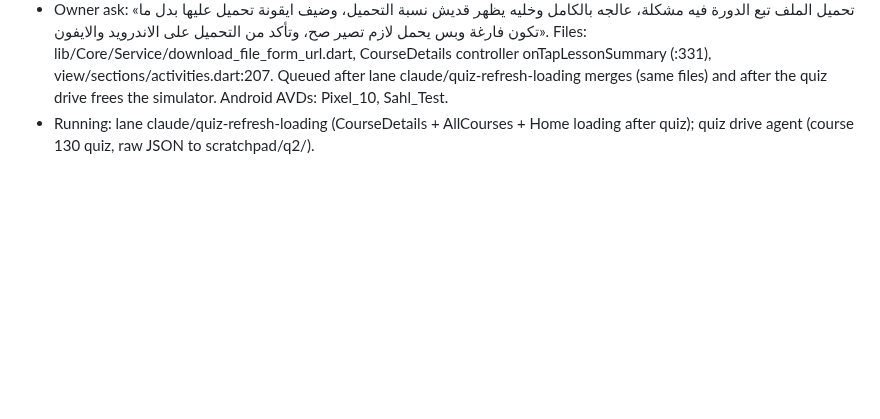
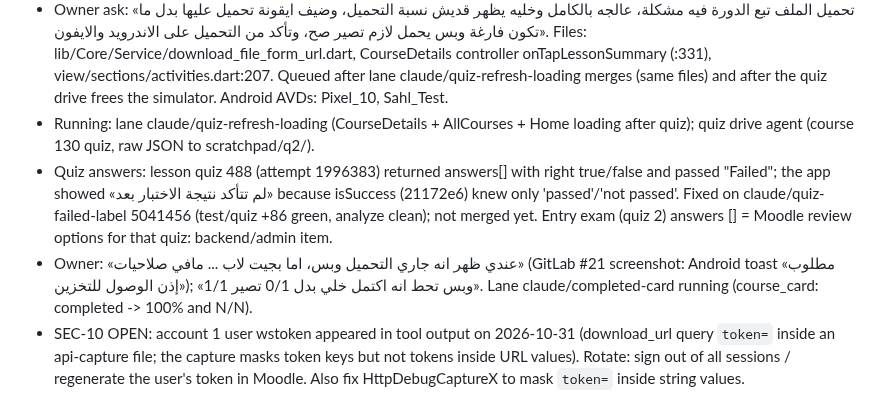
Before and after one commit to RAKAN-ALHAWAR/Messengers-of-Peace-Academy---MPA, a Markdown page: docs/CLAUDE-RUN-2026-10-28.md, the part around the change. Rendered like a GitHub page; blank space fills up the shorter version.

Commit message:
docs: failed label fix, download reports, token exposure item
Co-Authored-By: Claude Opus 5.5 <noreply@anthropic.com>

```diff
--- a/docs/CLAUDE-RUN-2026-10-28.md
+++ b/docs/CLAUDE-RUN-2026-10-28.md
@@ -196,3 +196,6 @@ Parallel: complete-account save failure on account 2 under diagnosis (Sonnet, wo
 - Owner 2026-10-31 (2): levels progress lock is correct («معك حق»). Approved TEMP fix 1 only: «هلق مزال محطوط انه مكتمل ف حطه انه ١٠٠٪» (a course with is_completed true shows 100%). Items 2 (level percent from courses) and 3 (hide zero lesson counter) NOT approved yet. «لانه» was not cut: answers are expected to be shown.
 - Owner ask: «تحميل الملف تبع الدورة فيه مشكلة، عالجه بالكامل وخليه يظهر قديش نسبة التحميل، وضيف ايقونة تحميل عليها بدل ما تكون فارغة وبس يحمل لازم تصير صح، وتأكد من التحميل على الاندرويد والايفون». Files: lib/Core/Service/download_file_form_url.dart, CourseDetails controller onTapLessonSummary (:331), view/sections/activities.dart:207. Queued after lane claude/quiz-refresh-loading merges (same files) and after the quiz drive frees the simulator. Android AVDs: Pixel_10, Sahl_Test.
 - Running: lane claude/quiz-refresh-loading (CourseDetails + AllCourses + Home loading after quiz); quiz drive agent (course 130 quiz, raw JSON to scratchpad/q2/).
+- Quiz answers: lesson quiz 488 (attempt 1996383) returned answers[] with right true/false and passed "Failed"; the app showed «لم تتأكد نتيجة الاختبار بعد» because isSuccess (21172e6) knew only 'passed'/'not passed'. Fixed on claude/quiz-failed-label 5041456 (test/quiz +86 green, analyze clean); not merged yet. Entry exam (quiz 2) answers [] = Moodle review options for that quiz: backend/admin item.
+- Owner: «عندي ظهر انه جاري التحميل وبس، اما بجيت لاب ... مافي صلاحيات» (GitLab #21 screenshot: Android toast «مطلوب إذن الوصول للتخزين»); «وبس تحط انه اكتمل خلي بدل 0/1 تصير 1/1». Lane claude/completed-card running (course_card: completed -> 100% and N/N).
+- SEC-10 OPEN: account 1 user wstoken appeared in tool output on 2026-10-31 (download_url query `token=` inside an api-capture file; the capture masks token keys but not tokens inside URL values). Rotate: sign out of all sessions / regenerate the user's token in Moodle. Also fix HttpDebugCaptureX to mask `token=` inside string values.
```
